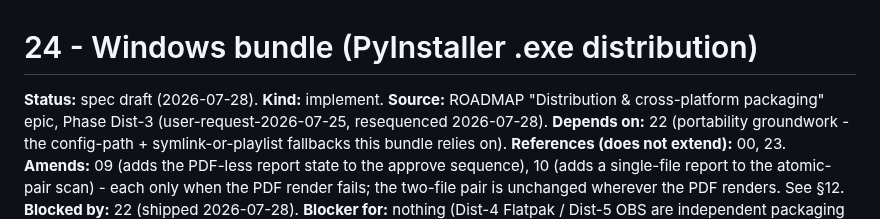
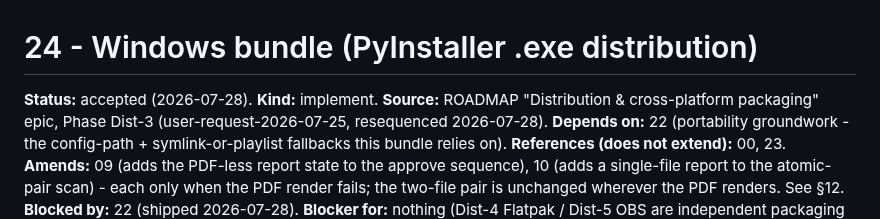
Before and after one commit to milnet01/album-builder, a Markdown page: docs/specs/24-windows-bundle.md, the part around the change. GitHub-like rendering.

Commit message:
docs(spec-24): accept Windows-bundle spec (cold-eyes converged, loop 3)

```diff
--- a/docs/specs/24-windows-bundle.md
+++ b/docs/specs/24-windows-bundle.md
@@ -1,6 +1,6 @@
 # 24 - Windows bundle (PyInstaller .exe distribution)
 
-**Status:** spec draft (2026-07-28).
+**Status:** accepted (2026-07-28).
 **Kind:** implement.
 **Source:** ROADMAP "Distribution & cross-platform packaging" epic, Phase Dist-3 (user-request-2026-07-25, resequenced 2026-07-28).
 **Depends on:** 22 (portability groundwork - the config-path + symlink-or-playlist fallbacks this bundle relies on).
```
